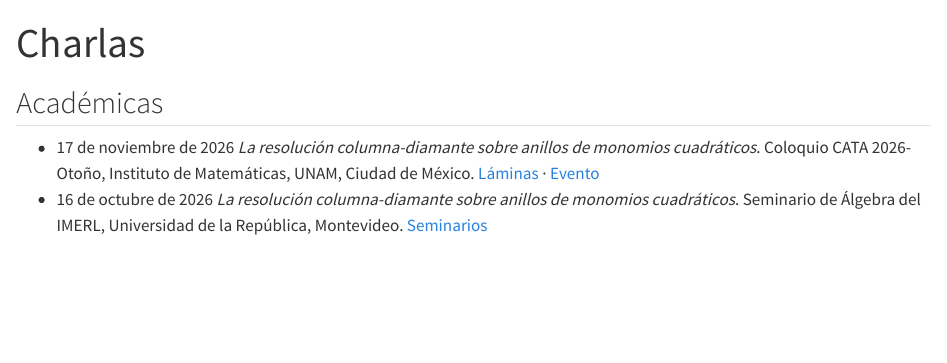
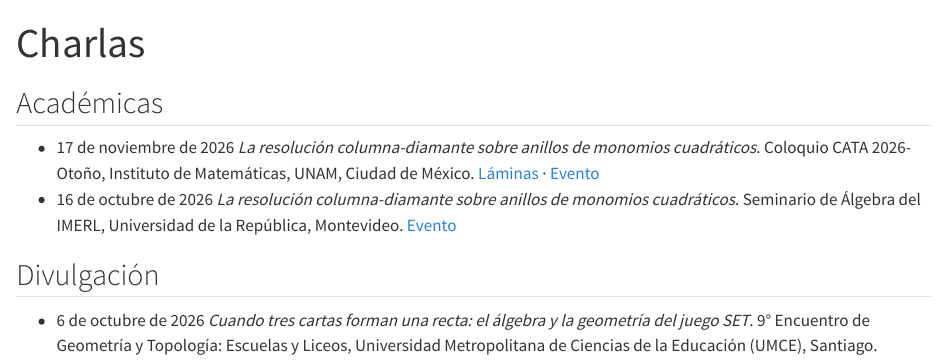
Before and after one commit to danielbravovivallo/danielbravovivallo.github.io, a Quarto document (charlas.qmd): the page in a window 1100 px wide, from its top. Rendered offline with R 4.5, knitr and Pandoc in place of Quarto, with nearby package versions.

Commit message:
Corrige el enlace del IMERL y agrega la sección Divulgación con la charla de SET en la UMCE
Co-Authored-By: Claude Opus 5.5 <noreply@anthropic.com>
Claude-Session: https://claude.ai/code/session_01VQ1MJZsvZNCzfzaEKU1k11

```diff
--- a/charlas.qmd
+++ b/charlas.qmd
@@ -6,5 +6,11 @@
 
 ::: {.db-pubs}
 - [17 de noviembre de 2026]{.db-fecha} *La resolución columna-diamante sobre anillos de monomios cuadráticos*. Coloquio CATA 2026-Otoño, Instituto de Matemáticas, UNAM, Ciudad de México. [Láminas](media/charlas/2026-11-17-coloquio-cata-columna-diamante.pdf) · [Evento](https://sites.google.com/izt.uam.mx/cata-2026-o-coloquio/inicio)
-- [16 de octubre de 2026]{.db-fecha} *La resolución columna-diamante sobre anillos de monomios cuadráticos*. Seminario de Álgebra del IMERL, Universidad de la República, Montevideo. [Seminarios](http://www.cmat.edu.uy/seminarios)
+- [16 de octubre de 2026]{.db-fecha} *La resolución columna-diamante sobre anillos de monomios cuadráticos*. Seminario de Álgebra del IMERL, Universidad de la República, Montevideo. [Evento](https://www.cmat.edu.uy/eventos/seminarios/seminario-de-algebra-del-imerl)
 :::
+
+## Divulgación
+
+::: {.db-pubs}
+- [6 de octubre de 2026]{.db-fecha} *Cuando tres cartas forman una recta: el álgebra y la geometría del juego SET*. 9° Encuentro de Geometría y Topología: Escuelas y Liceos, Universidad Metropolitana de Ciencias de la Educación (UMCE), Santiago.
+:::
```
